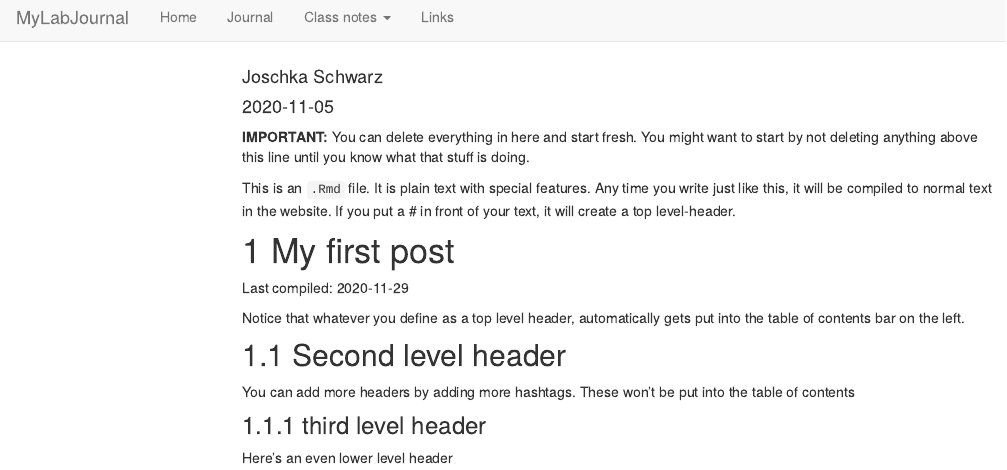
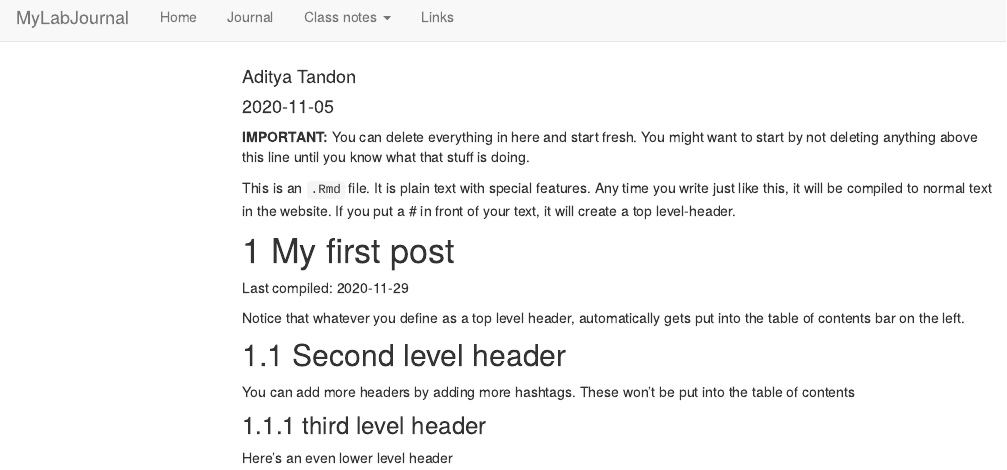
Before and after one commit to TUHHStartupEngineers/ws20-business-data-science-basics---lab-journal-adityatandon, an R Markdown document (journal.Rmd): the page in a window 1100 px wide, from its top. Rendered offline with R 4.5, knitr and Pandoc, with nearby package versions; code that draws random numbers runs with fixed seeds of ours; menus at the side of the page are left out.

Commit message:
Changed Author Name

```diff
--- a/journal.Rmd
+++ b/journal.Rmd
@@ -1,6 +1,6 @@
 ---
 title: "Journal (reproducible report)"
-author: "Joschka Schwarz"
+author: "Aditya Tandon"
 date: "2020-11-05"
 output:
   html_document:
```
Also changed, not shown: journal_files/figure-html/unnamed-chunk-1-1.png, testfile.rds, 5 other files.
